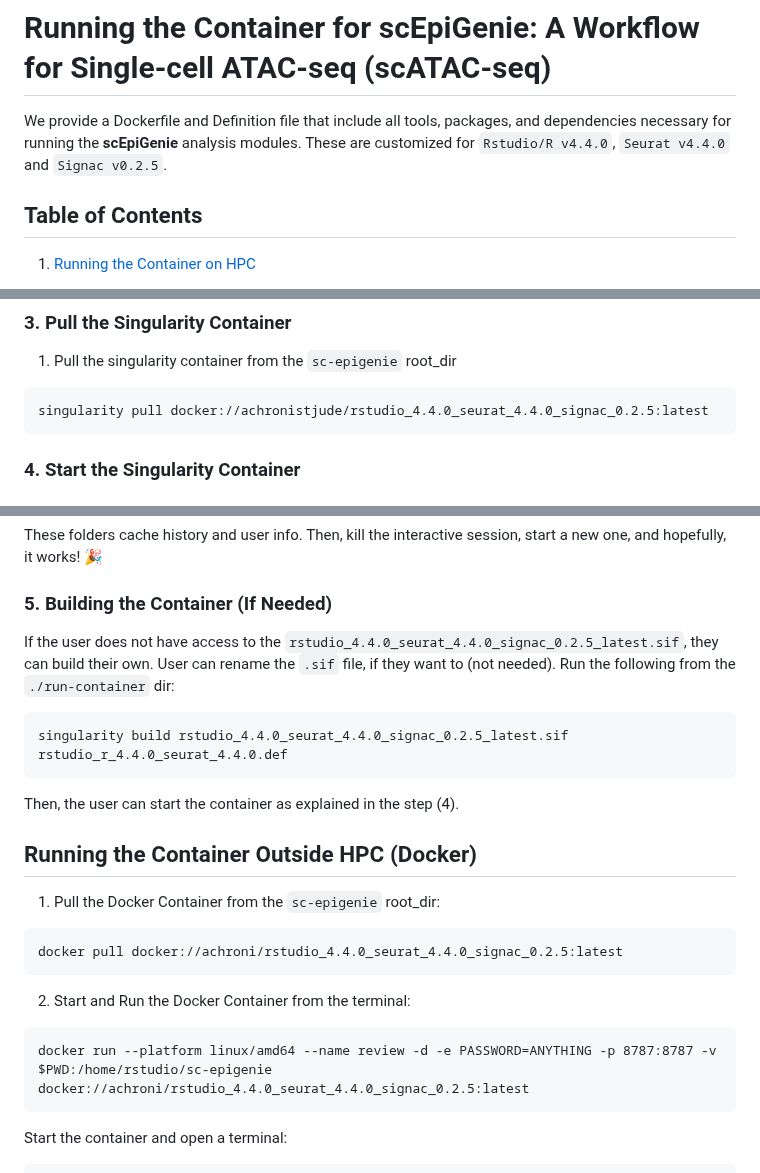
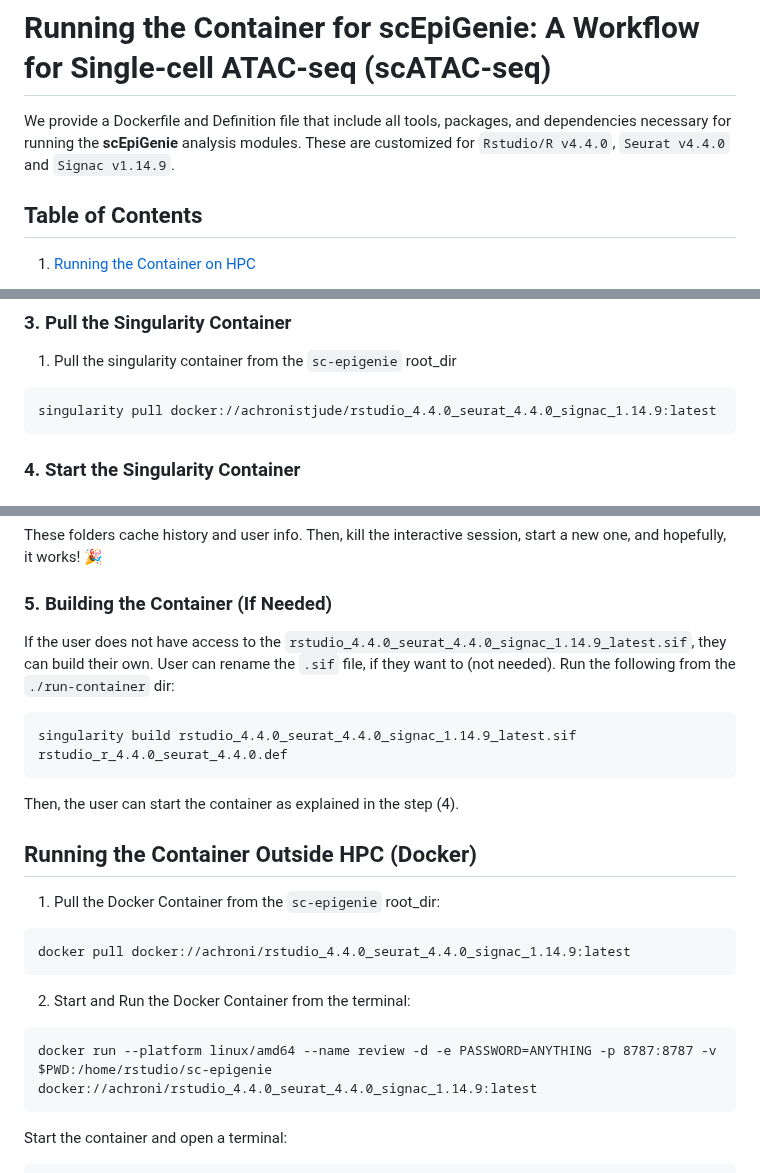
Before and after one commit to stjude-dnb-binfcore/sc-epigenie, a Markdown page: run-container/README.md, 3 parts joined by grey strips. Drawn GitHub-style.

Commit message:
Update version for signac

````diff
--- a/run-container/README.md
+++ b/run-container/README.md
@@ -1,6 +1,6 @@
 # Running the Container for scEpiGenie: A Workflow for Single-cell ATAC-seq (scATAC-seq)
 
-We provide a Dockerfile and Definition file that include all tools, packages, and dependencies necessary for running the **scEpiGenie** analysis modules. These are customized for `Rstudio/R v4.4.0`, `Seurat v4.4.0` and `Signac v0.2.5`.
+We provide a Dockerfile and Definition file that include all tools, packages, and dependencies necessary for running the **scEpiGenie** analysis modules. These are customized for `Rstudio/R v4.4.0`, `Seurat v4.4.0` and `Signac v1.14.9`.
 
 ## Table of Contents
 
@@ -41,7 +41,7 @@ module load singularity/4.1.1
 1. Pull the singularity container from the `sc-epigenie` root_dir
 
 ```
-singularity pull docker://achronistjude/rstudio_4.4.0_seurat_4.4.0_signac_0.2.5:latest
+singularity pull docker://achronistjude/rstudio_4.4.0_seurat_4.4.0_signac_1.14.9:latest
 ```
 
 
@@ -94,11 +94,11 @@ These folders cache history and user info. Then, kill the interactive session, s
 
 ### 5. Building the Container (If Needed)
 
-If the user does not have access to the `rstudio_4.4.0_seurat_4.4.0_signac_0.2.5_latest.sif`, they can build their own.
+If the user does not have access to the `rstudio_4.4.0_seurat_4.4.0_signac_1.14.9_latest.sif`, they can build their own.
 User can rename the `.sif` file, if they want to (not needed). Run the following from the `./run-container` dir:
 
 ```
-singularity build rstudio_4.4.0_seurat_4.4.0_signac_0.2.5_latest.sif rstudio_r_4.4.0_seurat_4.4.0.def
+singularity build rstudio_4.4.0_seurat_4.4.0_signac_1.14.9_latest.sif rstudio_r_4.4.0_seurat_4.4.0.def
 ```
 
 Then, the user can start the container as explained in the step (4).
@@ -109,13 +109,13 @@ Then, the user can start the container as explained in the step (4).
 1. Pull the Docker Container from the `sc-epigenie` root_dir:
 
 ```
-docker pull docker://achroni/rstudio_4.4.0_seurat_4.4.0_signac_0.2.5:latest
+docker pull docker://achroni/rstudio_4.4.0_seurat_4.4.0_signac_1.14.9:latest
 ```
 
 2. Start and Run the Docker Container from the terminal:
 
 ```
-docker run --platform linux/amd64 --name review -d -e PASSWORD=ANYTHING -p 8787:8787 -v $PWD:/home/rstudio/sc-epigenie docker://achroni/rstudio_4.4.0_seurat_4.4.0_signac_0.2.5:latest
+docker run --platform linux/amd64 --name review -d -e PASSWORD=ANYTHING -p 8787:8787 -v $PWD:/home/rstudio/sc-epigenie docker://achroni/rstudio_4.4.0_seurat_4.4.0_signac_1.14.9:latest
 ```
 
 Start the container and open a terminal:
````
